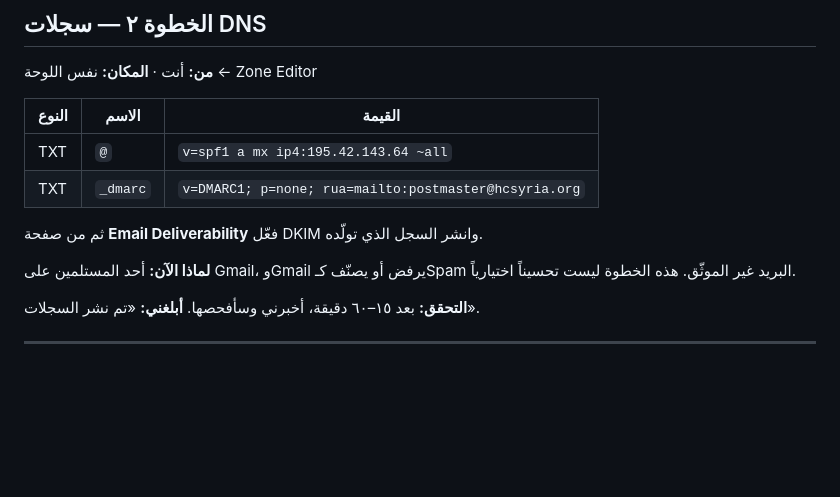
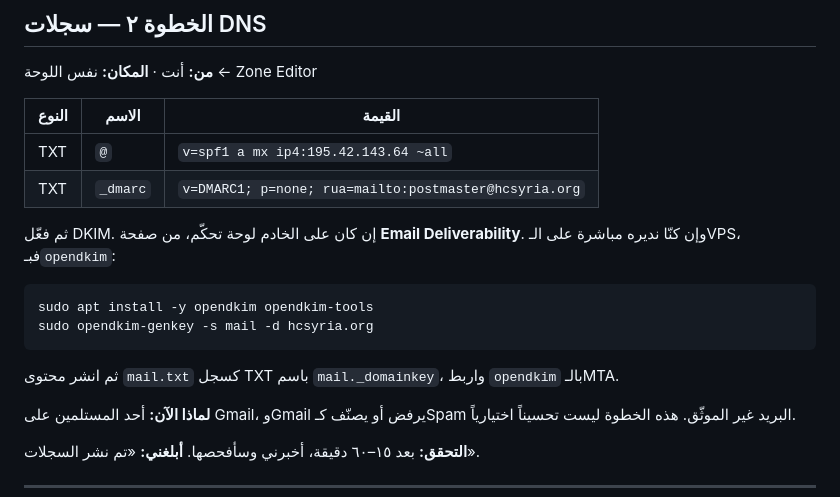
Before and after one commit to HopeITs/hc_poster_generator, a Markdown page: mailer/MIGRATION.ar.md, the part around the change. GitHub-like rendering; blank space fills up the shorter version.

````diff
--- a/mailer/MIGRATION.ar.md
+++ b/mailer/MIGRATION.ar.md
@@ -42,7 +42,16 @@
 | TXT | `@` | `v=spf1 a mx ip4:195.42.143.64 ~all` |
 | TXT | `_dmarc` | `v=DMARC1; p=none; rua=mailto:postmaster@hcsyria.org` |
 
-ثم من صفحة **Email Deliverability** فعّل DKIM وانشر السجل الذي تولّده.
+ثم فعّل DKIM. إن كان على الخادم لوحة تحكّم، من صفحة **Email
+Deliverability**. وإن كنّا نديره مباشرة على الـVPS، فبـ`opendkim`:
+
+```bash
+sudo apt install -y opendkim opendkim-tools
+sudo opendkim-genkey -s mail -d hcsyria.org
+```
+
+ثم انشر محتوى `mail.txt` كسجل TXT باسم `mail._domainkey`، واربط
+`opendkim` بالـMTA.
 
 **لماذا الآن:** أحد المستلمين على Gmail، وGmail يرفض أو يصنّف كـSpam البريد
 غير الموثّق. هذه الخطوة ليست تحسيناً اختيارياً.
````
Also changed, not shown: docs/SELF-HOSTING-PLAN.ar.md (+18 -7 lines), mailer/README.md (+7 -3 lines).
